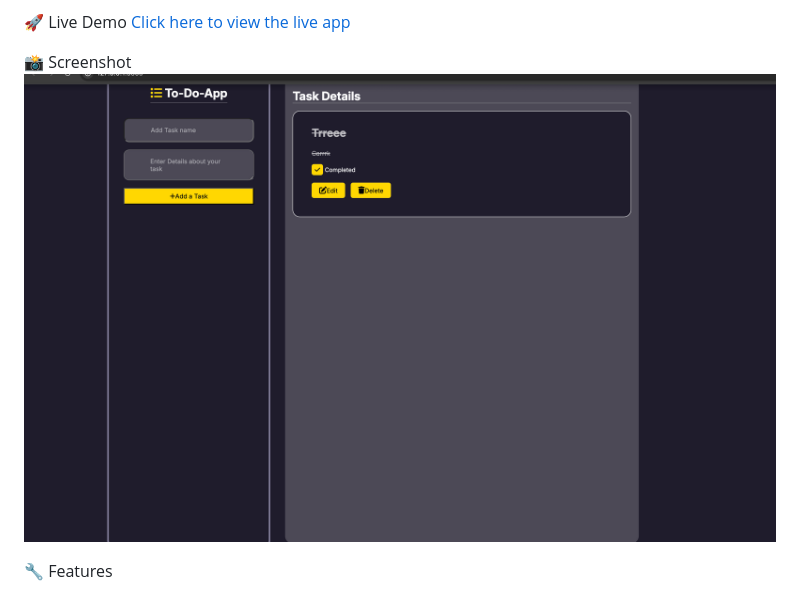
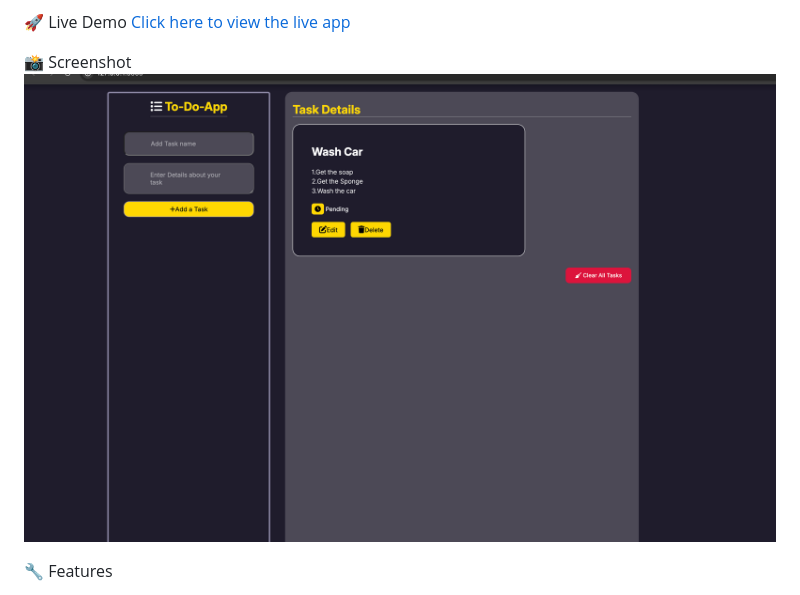
Before and after one commit to Daviiess/Todo-App, a Markdown page: readme.md, the part around the change. Drawn GitHub-style; pictures changed too: Screenshot 2025-07-02 at 12.28.47.png (deleted), Screenshot 2025-07-02 at 14.20.43.png (added).

```diff
--- a/readme.md
+++ b/readme.md
@@ -6,7 +6,7 @@ A responsive To-Do list web app that lets you create, edit, delete, and manage y
 [Click here to view the live app](https://daviiess.github.io/Todo-App/)
 
  📸 Screenshot
-![To-Do App Screenshot](Screenshot%202025-07-02%20at%2012.28.47.png)
+![To-Do App Screenshot](Screenshot%202025-07-02%20at%2014.20.43.png)
 
 🔧 Features
 - Add task title and description
```
Also changed, not shown: 2 other files.
